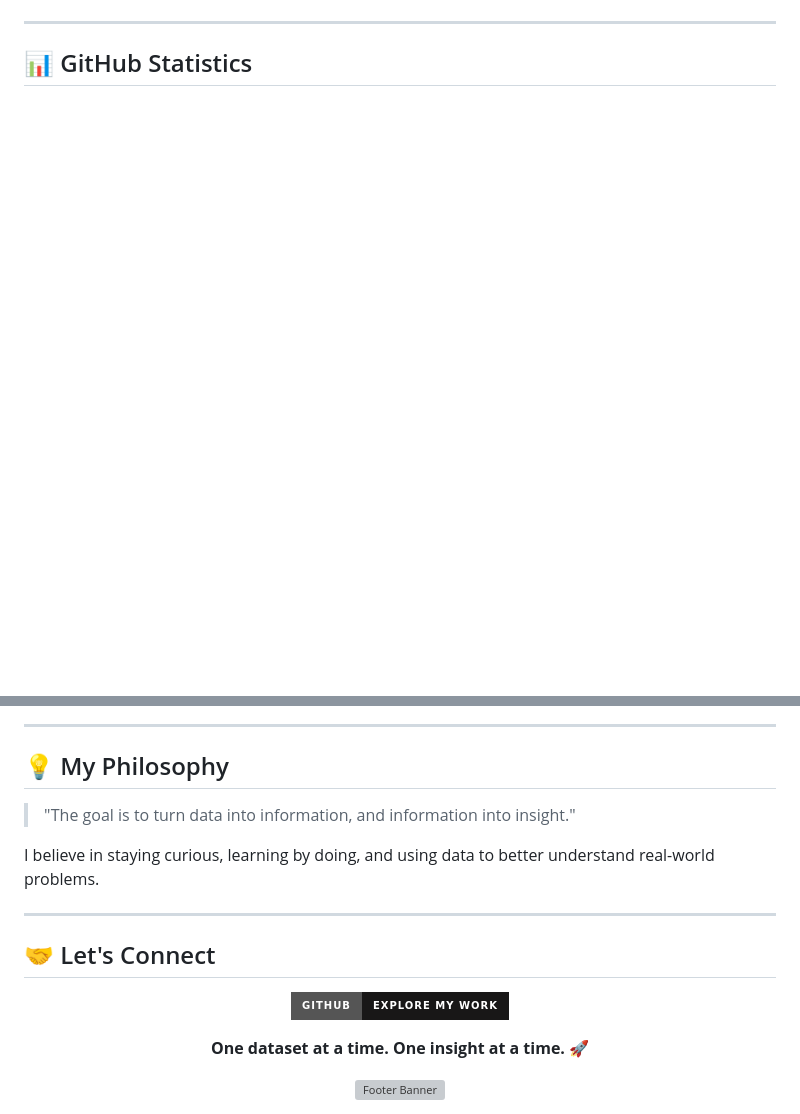
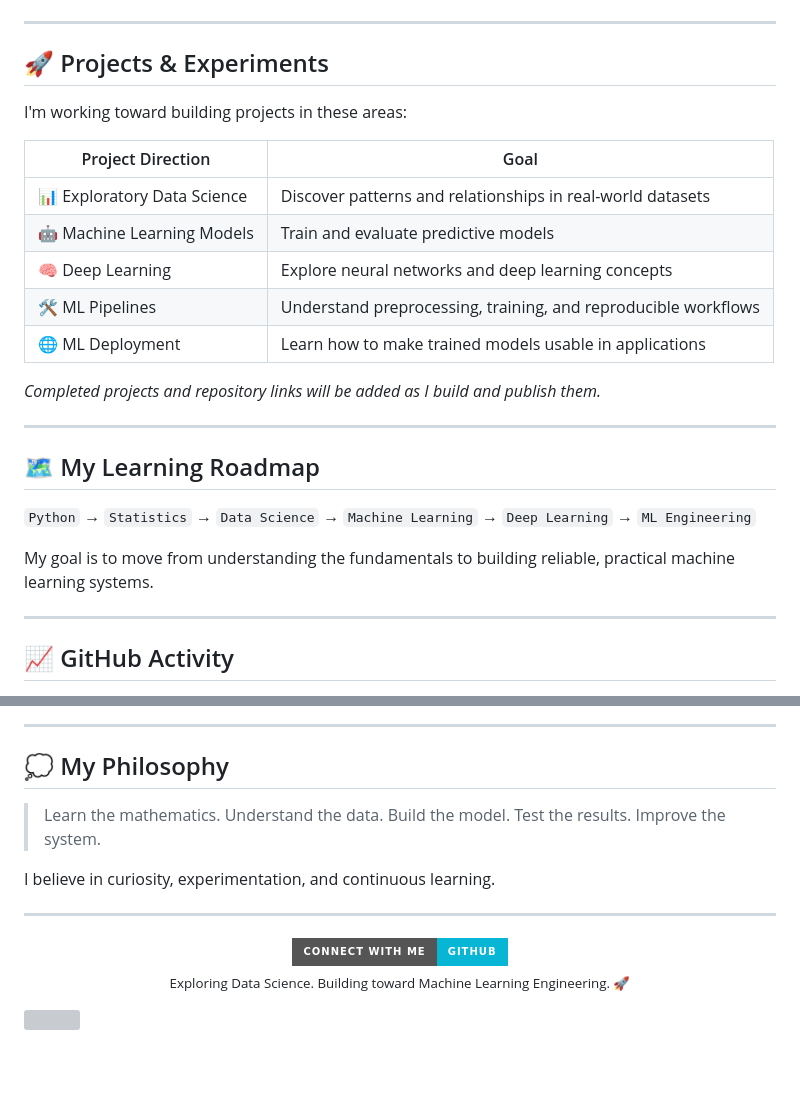
Before and after one commit to mijumderkawser/mijumderkawser, a Markdown page: README.md, 2 parts joined by grey strips. Rendered like a GitHub page; badges without logos; blank space fills up the shorter version; grey boxes are pictures that could not be loaded.

```diff
--- a/README.md
+++ b/README.md
@@ -123,6 +77,30 @@
 
 ---
 
-## 📊 GitHub Statistics
+## 🚀 Projects & Experiments
+
+I'm working toward building projects in these areas:
+
+| Project Direction | Goal |
+|---|---|
+| 📊 Exploratory Data Science | Discover patterns and relationships in real-world datasets |
+| 🤖 Machine Learning Models | Train and evaluate predictive models |
+| 🧠 Deep Learning | Explore neural networks and deep learning concepts |
+| 🛠️ ML Pipelines | Understand preprocessing, training, and reproducible workflows |
+| 🌐 ML Deployment | Learn how to make trained models usable in applications |
+
+*Completed projects and repository links will be added as I build and publish them.*
+
+---
+
+## 🗺️ My Learning Roadmap
+
+`Python` → `Statistics` → `Data Science` → `Machine Learning` → `Deep Learning` → `ML Engineering`
+
+My goal is to move from understanding the fundamentals to building reliable, practical machine learning systems.
+
+---
+
+## 📈 GitHub Activity
 
 <p align="center">
@@ -136,26 +110,19 @@
 
 ---
 
-## 💡 My Philosophy
+## 💭 My Philosophy
 
-> "The goal is to turn data into information, and information into insight."
+> Learn the mathematics. Understand the data. Build the model. Test the results. Improve the system.
 
-I believe in staying curious, learning by doing, and using data to better understand real-world problems.
+I believe in curiosity, experimentation, and continuous learning.
 
 ---
 
-## 🤝 Let's Connect
+<div align="center">
+  <a href="https://github.com/mijumderkawser">
+    <img src="https://img.shields.io/badge/Connect%20with%20me-GitHub-06B6D4?style=for-the-badge&logo=github&logoColor=white" alt="GitHub Profile" />
+  </a>
+  <p><sub>Exploring Data Science. Building toward Machine Learning Engineering. 🚀</sub></p>
+</div>
 
-<p align="center">
-  <a href="https://github.com/mijumderkawser">
-    <img src="https://img.shields.io/badge/GitHub-Explore%20My%20Work-181717?style=for-the-badge&logo=github&logoColor=white" alt="Visit My GitHub" />
-  </a>
-</p>
-
-<p align="center">
-  <b>One dataset at a time. One insight at a time. 🚀</b>
-</p>
-
-<div align="center">
-  <img src="https://capsule-render.vercel.app/api?type=waving&color=0:06B6D4,50:164E63,100:080F1D&height=100&section=footer" width="100%" alt="Footer Banner" />
-</div>
+<img src="https://capsule-render.vercel.app/api?type=waving&color=0:06B6D4,50:0B3B60,100:050816&height=100&section=footer" width="100%" alt="" />
```
Also changed, not shown: other parts of README.md (+40 -90 lines).
